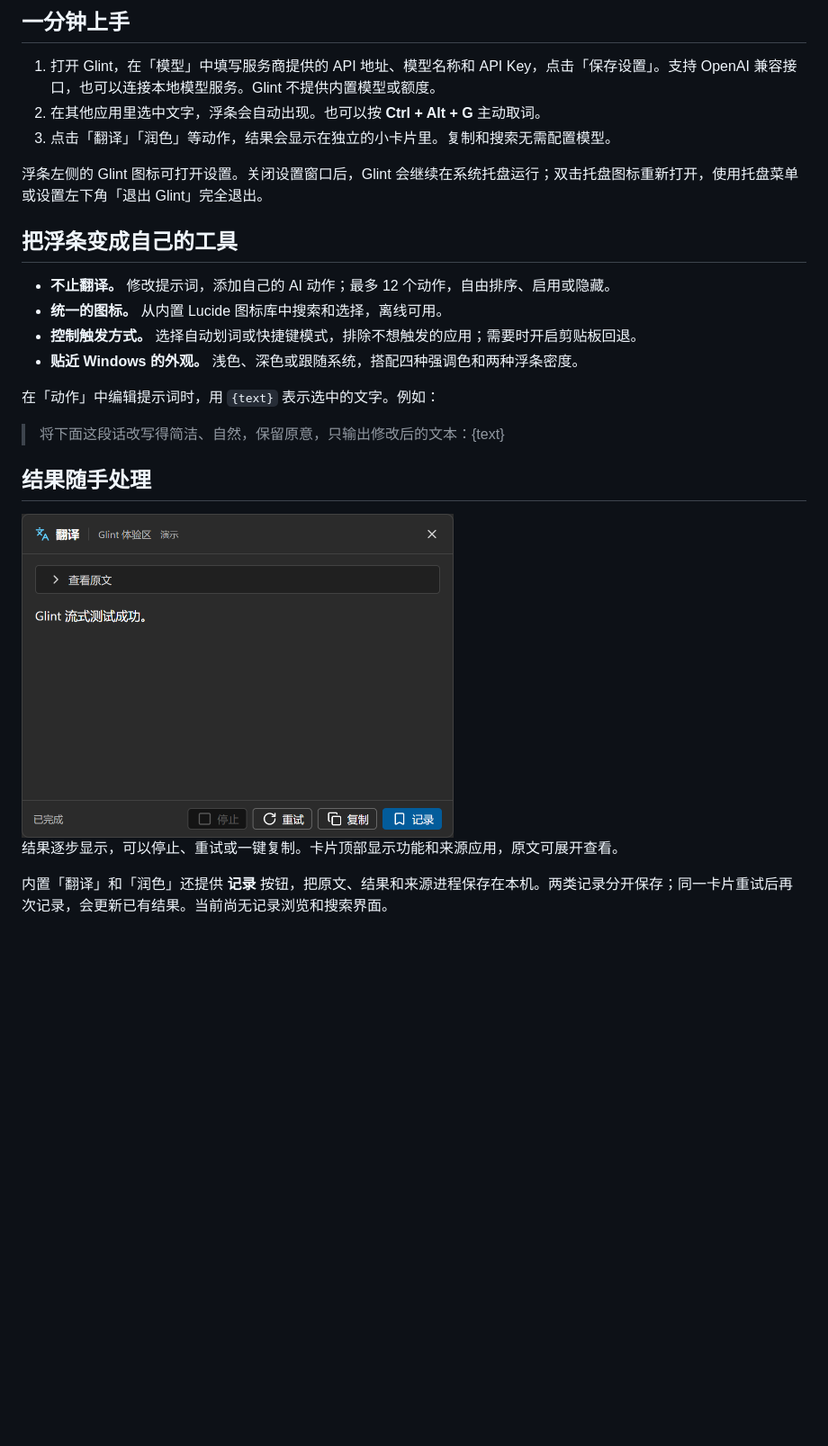
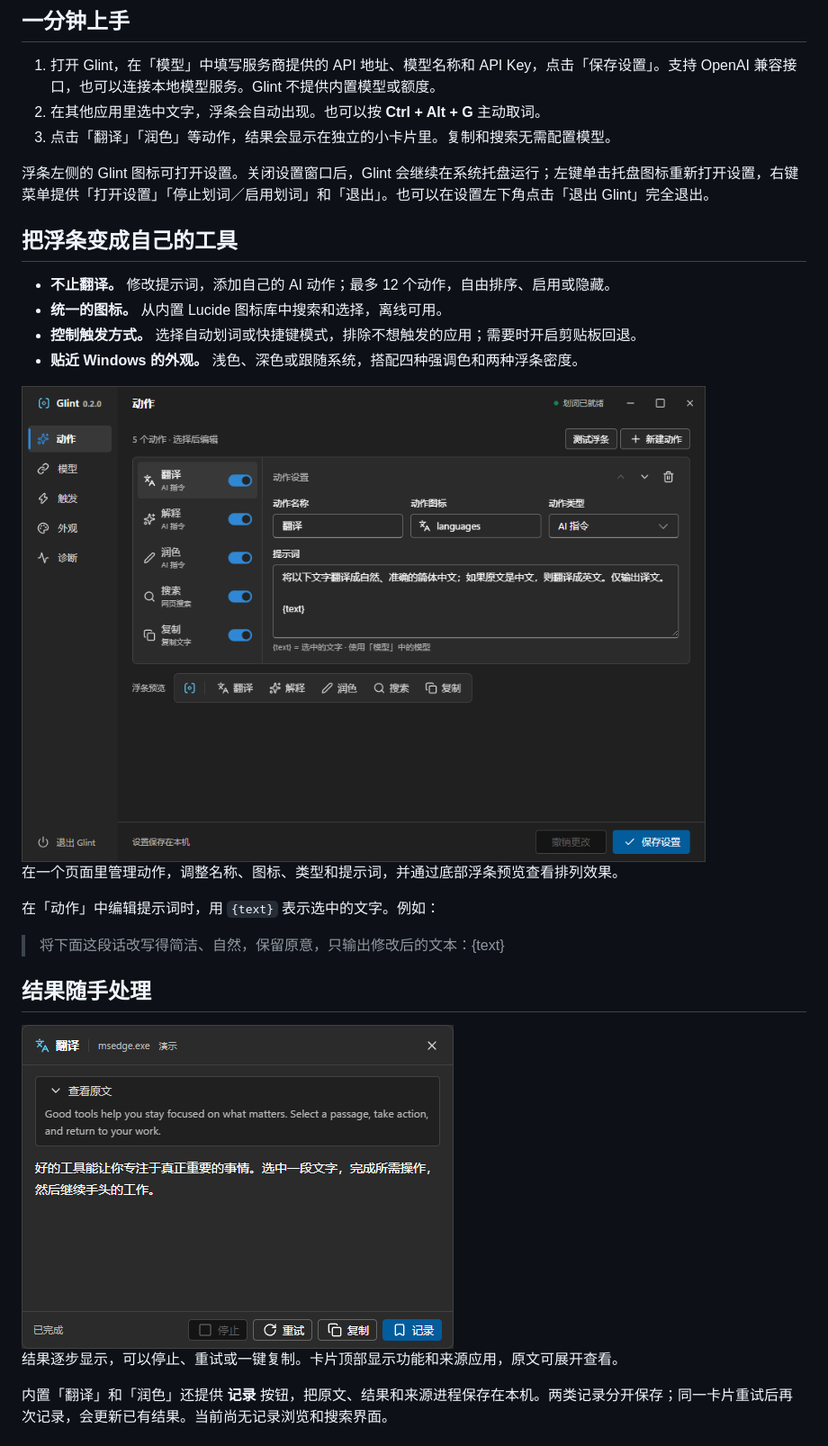
Before and after one commit to yshsharke/Glint, a Markdown page: README.md, the part around the change printed below. Shown: that part at 90% size. Drawn GitHub-style; pictures changed too: docs/assets/result.png; blank space fills up the shorter version.

```diff
--- a/README.md
+++ b/README.md
@@ -33,7 +35,7 @@ GitHub 自动生成的 **Source code** 是源码，不是应用下载包。目
 2. 在其他应用里选中文字，浮条会自动出现。也可以按 **Ctrl + Alt + G** 主动取词。
 3. 点击「翻译」「润色」等动作，结果会显示在独立的小卡片里。复制和搜索无需配置模型。
 
-浮条左侧的 Glint 图标可打开设置。关闭设置窗口后，Glint 会继续在系统托盘运行；双击托盘图标重新打开，使用托盘菜单或设置左下角「退出 Glint」完全退出。
+浮条左侧的 Glint 图标可打开设置。关闭设置窗口后，Glint 会继续在系统托盘运行；左键单击托盘图标重新打开设置，右键菜单提供「打开设置」「停止划词／启用划词」和「退出」。也可以在设置左下角点击「退出 Glint」完全退出。
 
 ## 把浮条变成自己的工具
 
@@ -42,6 +44,10 @@ GitHub 自动生成的 **Source code** 是源码，不是应用下载包。目
 - **控制触发方式。** 选择自动划词或快捷键模式，排除不想触发的应用；需要时开启剪贴板回退。
 - **贴近 Windows 的外观。** 浅色、深色或跟随系统，搭配四种强调色和两种浮条密度。
 
+<img src="docs/assets/settings.png" width="760" alt="Glint 0.2.0 动作设置页：动作列表、名称、图标、类型、提示词和浮条预览">
+
+在一个页面里管理动作，调整名称、图标、类型和提示词，并通过底部浮条预览查看排列效果。
+
 在「动作」中编辑提示词时，用 `{text}` 表示选中的文字。例如：
 
 > 将下面这段话改写得简洁、自然，保留原意，只输出修改后的文本：{text}
```
Also changed, not shown: other parts of README.md (+4 -2 lines), README.en.md (+9 -3 lines), docs/assets/toolbar.png (added).
